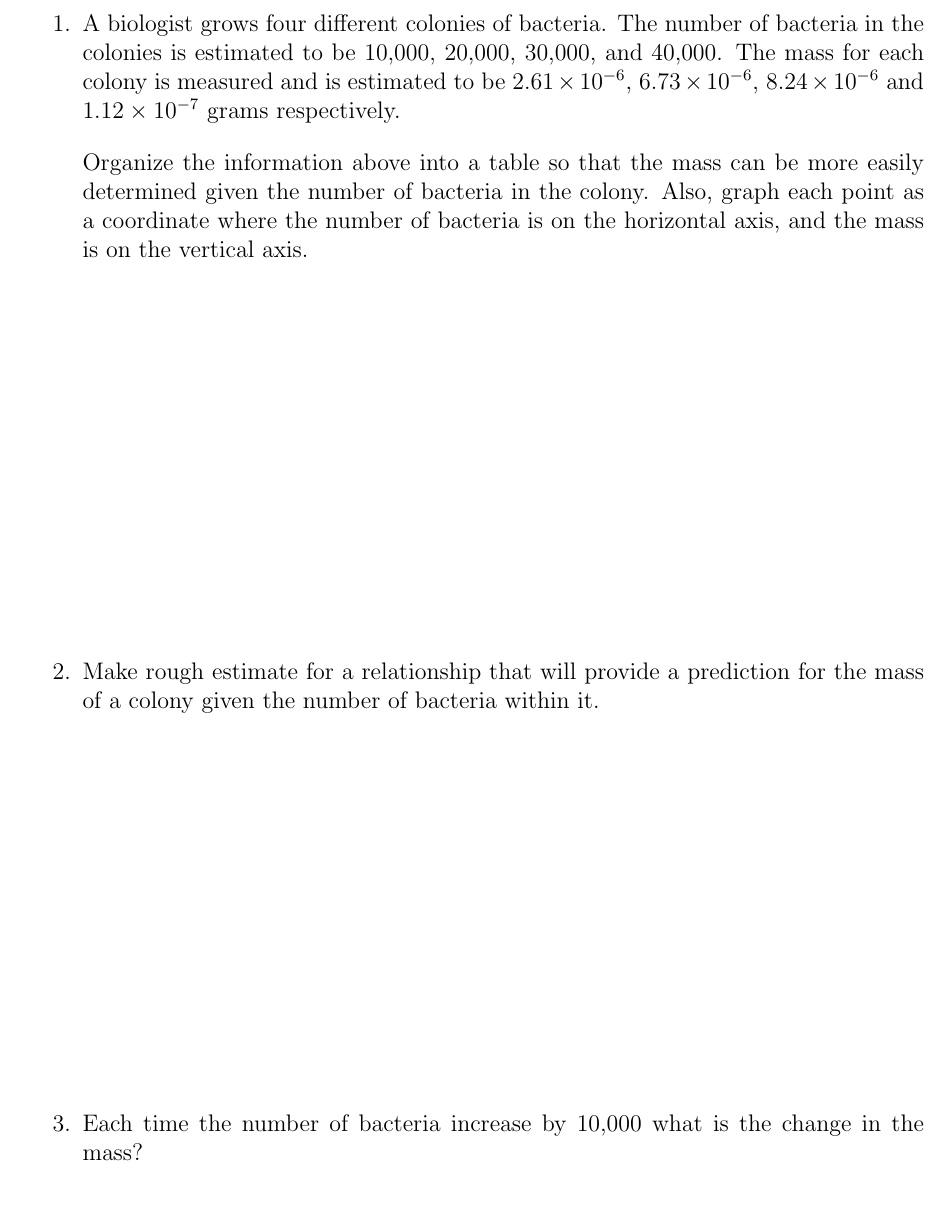
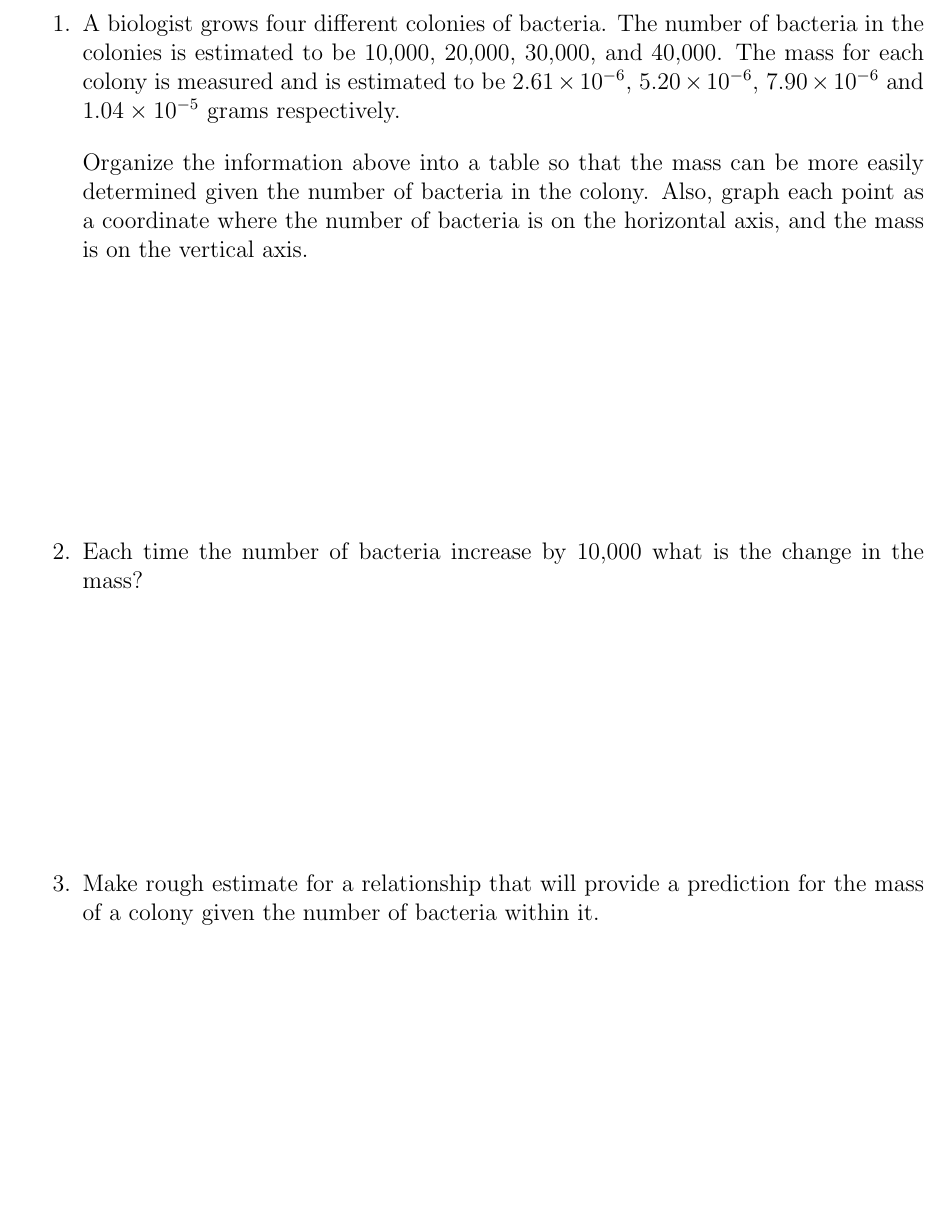
Before and after one commit to KellyBlack/Precalculus, a LaTeX book (labManual.tex, which reads functions/section_functions.tex): part of page 25 of 65, cut so that both start at the same text. Compiled offline with pdfLaTeX.

Commit message:
rearranged the order of questions on the preclass activity for the section on functions

```diff
--- a/functions/section_functions.tex
+++ b/functions/section_functions.tex
@@ -7,8 +7,8 @@
 \item A biologist grows four different colonies of bacteria. The
   number of bacteria in the colonies is estimated to be 10,000,
   20,000, 30,000, and 40,000. The mass for each colony is measured and
-  is estimated to be $2.61\times 10^{-6}$, $6.73\times 10^{-6}$,
-  $8.24\times 10^{-6}$ and $1.12\times 10^{-7}$ grams respectively.
+  is estimated to be $2.61\times 10^{-6}$, $5.20\times 10^{-6}$,
+  $7.90\times 10^{-6}$ and $1.04\times 10^{-5}$ grams respectively.
 
   Organize the information above into a table so that the mass can be
   more easily determined given the number of bacteria in the
@@ -18,14 +18,17 @@
 
   \vfill
 
+\item Each time the number of bacteria increase by 10,000 what is the
+  change in the mass?
+
+  \vfill
+
 \item Make rough estimate for a relationship that will provide a
   prediction for the mass of a colony given the number of bacteria
   within it.
 
   \vfill
 
-\item Each time the number of bacteria increase by 10,000 what is the
-  change in the mass?
 
   \vspace{5em}
 
```
